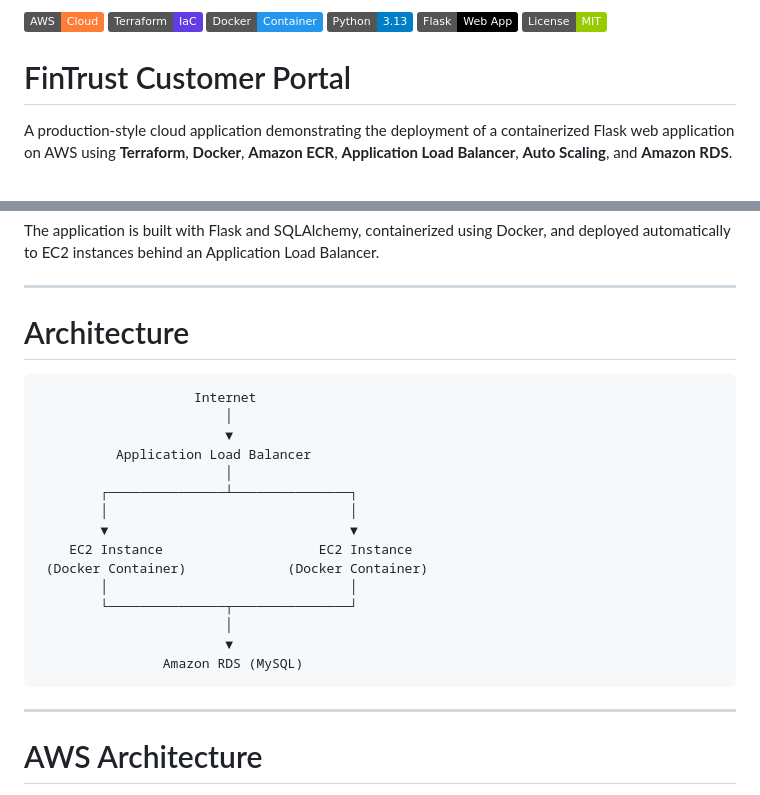
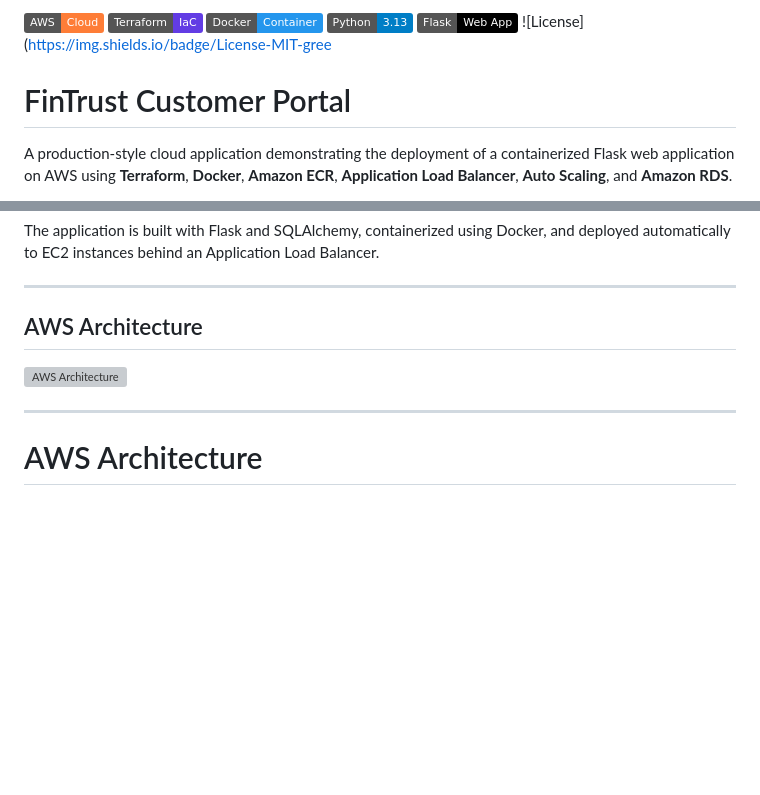
Before and after one commit to simeonprimordial/fintrust-customer-portal, a Markdown page: README.md, 2 parts joined by grey strips. Rendered like a GitHub page; badges without logos; blank space fills up the shorter version; grey boxes are pictures that could not be loaded.

Commit message:
README diagram

````diff
--- a/README.md
+++ b/README.md
@@ -3,7 +3,7 @@
 ![Docker](https://img.shields.io/badge/Docker-Container-2496ED?logo=docker)
 ![Python](https://img.shields.io/badge/Python-3.13-blue?logo=python)
 ![Flask](https://img.shields.io/badge/Flask-Web_App-black?logo=flask)
-![License](https://img.shields.io/badge/License-MIT-green)
+![License](https://img.shields.io/badge/License-MIT-gree
 
 # FinTrust Customer Portal
 
@@ -26,25 +26,9 @@ The application is built with Flask and SQLAlchemy, containerized using Docker,
 
 ---
 
-# Architecture
+## AWS Architecture
 
-```
-                    Internet
-                        │
-                        ▼
-          Application Load Balancer
-                        │
-        ┌───────────────┴───────────────┐
-        │                               │
-        ▼                               ▼
-    EC2 Instance                    EC2 Instance
- (Docker Container)             (Docker Container)
-        │                               │
-        └───────────────┬───────────────┘
-                        │
-                        ▼
-                Amazon RDS (MySQL)
-```
+![AWS Architecture](docs/architecture-diagram.png)
 
 ---
 
````
Also changed, not shown: other parts of README.md (+11 -0 lines).
